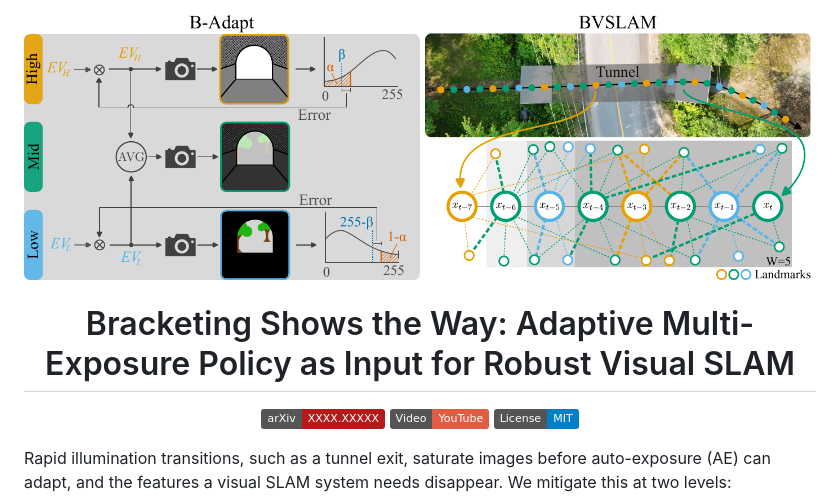
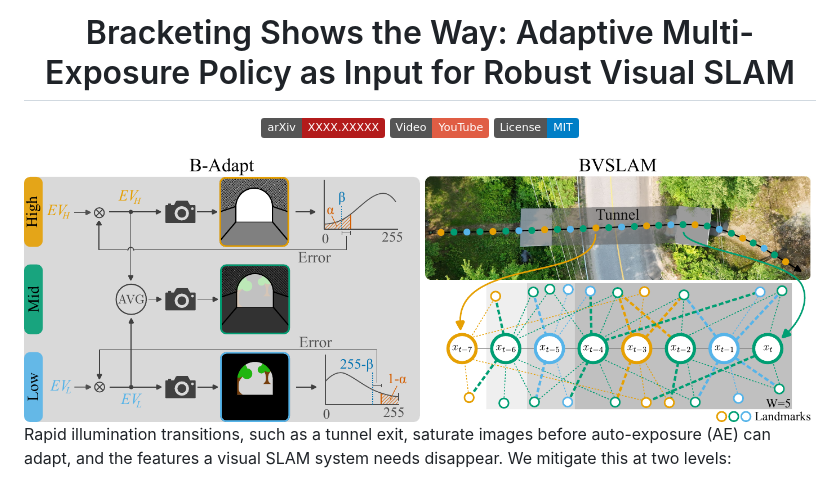
Before and after one commit to norlab-ulaval/bracketing-shows-the-way, a Markdown page: README.md, the part around the change. Rendered like a GitHub page; badges without logos.

Commit message:
Update README with pipeline image
Added image to README and improved formatting.

```diff
--- a/README.md
+++ b/README.md
@@ -1,12 +1,12 @@
 <div align="center">
-
-<img src="assets/pipeline.png" width="100%" alt="B-Adapt and BVSLAM pipeline"/>
 
 # Bracketing Shows the Way: Adaptive Multi-Exposure Policy as Input for Robust Visual SLAM
 
 [![arXiv](https://img.shields.io/badge/arXiv-XXXX.XXXXX-b31b1b.svg)](https://arxiv.org/abs/XXXX.XXXXX)
 [![Video](https://img.shields.io/badge/Video-YouTube-red.svg)](https://youtu.be/6PZw8dDni28)
 [![License: MIT](https://img.shields.io/badge/License-MIT-blue.svg)](LICENSE)
+
+<img src="assets/pipeline.png" width="100%" alt="B-Adapt and BVSLAM pipeline"/>
 
 </div>
 
```
